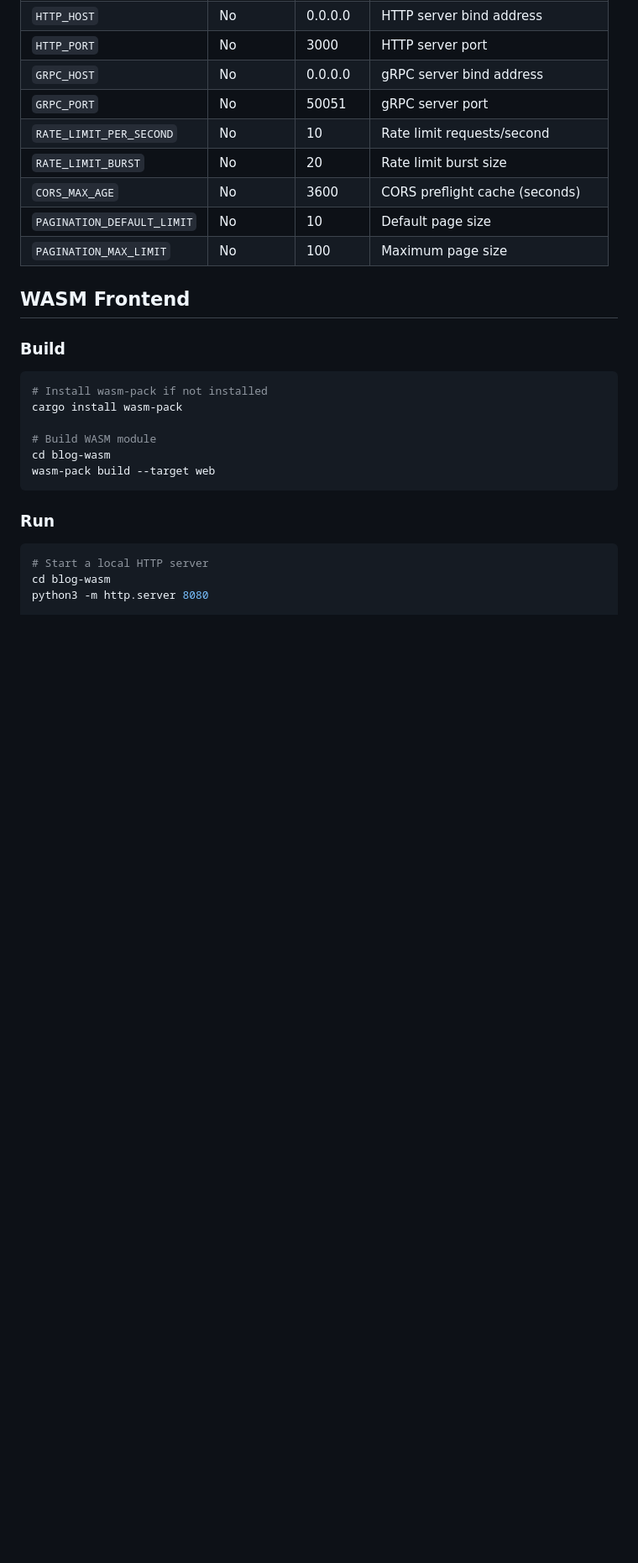
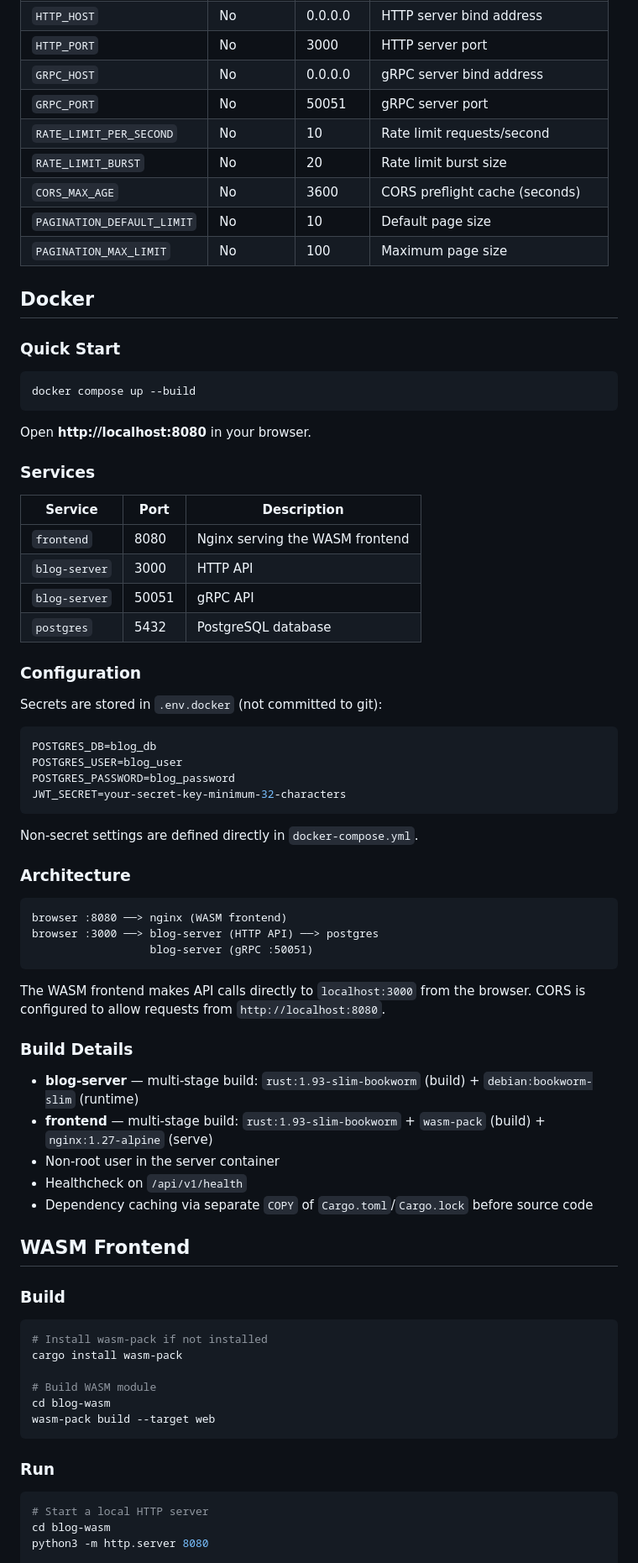
Before and after one commit to niktimf/yp_project_work_3, a Markdown page: README.md, the part around the change. Shown at 84% size. GitHub-like rendering; blank space fills up the shorter version.

````diff
--- a/README.md
+++ b/README.md
@@ -130,6 +130,56 @@ blog-cli --grpc --server "http://grpc.example.com:50051" list
 | `PAGINATION_DEFAULT_LIMIT` | No | 10 | Default page size |
 | `PAGINATION_MAX_LIMIT` | No | 100 | Maximum page size |
 
+## Docker
+
+### Quick Start
+
+```bash
+docker compose up --build
+```
+
+Open **http://localhost:8080** in your browser.
+
+### Services
+
+| Service | Port | Description |
+|---------|------|-------------|
+| `frontend` | 8080 | Nginx serving the WASM frontend |
+| `blog-server` | 3000 | HTTP API |
+| `blog-server` | 50051 | gRPC API |
+| `postgres` | 5432 | PostgreSQL database |
+
+### Configuration
+
+Secrets are stored in `.env.docker` (not committed to git):
+
+```bash
+POSTGRES_DB=blog_db
+POSTGRES_USER=blog_user
+POSTGRES_PASSWORD=blog_password
+JWT_SECRET=your-secret-key-minimum-32-characters
+```
+
+Non-secret settings are defined directly in `docker-compose.yml`.
+
+### Architecture
+
+```
+browser :8080 ──> nginx (WASM frontend)
+browser :3000 ──> blog-server (HTTP API) ──> postgres
+                  blog-server (gRPC :50051)
+```
+
+The WASM frontend makes API calls directly to `localhost:3000` from the browser. CORS is configured to allow requests from `http://localhost:8080`.
+
+### Build Details
+
+- **blog-server** — multi-stage build: `rust:1.93-slim-bookworm` (build) + `debian:bookworm-slim` (runtime)
+- **frontend** — multi-stage build: `rust:1.93-slim-bookworm` + `wasm-pack` (build) + `nginx:1.27-alpine` (serve)
+- Non-root user in the server container
+- Healthcheck on `/api/v1/health`
+- Dependency caching via separate `COPY` of `Cargo.toml`/`Cargo.lock` before source code
+
 ## WASM Frontend
 
 ### Build
````
